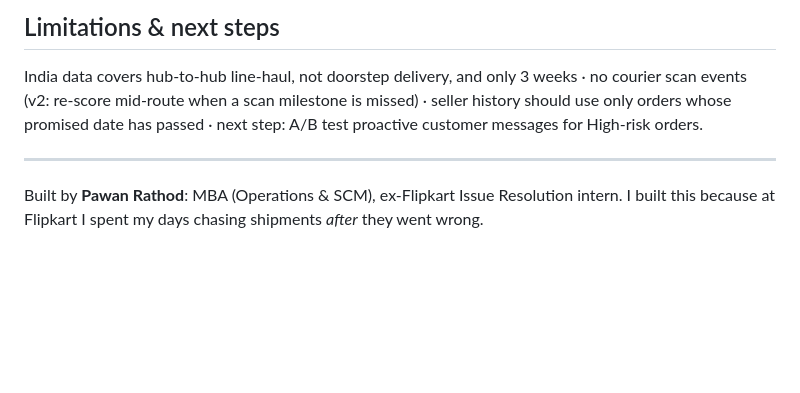
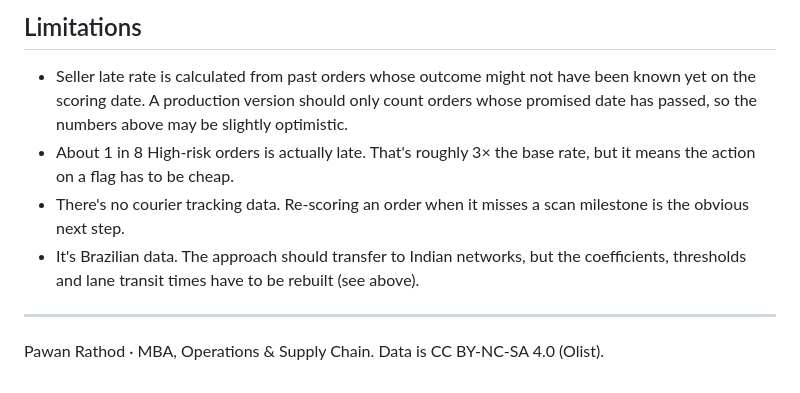
Before and after one commit to Rathore-Sahab/delivery-radar, a Markdown page: README.md, the part around one of its changes. Drawn GitHub-style; blank space fills up the shorter version.

````diff
--- a/README.md
+++ b/README.md
@@ -102,8 +77,12 @@ docs/                screenshots
 ```
 
-## Limitations & next steps
+## Limitations
 
-India data covers hub-to-hub line-haul, not doorstep delivery, and only 3 weeks · no courier scan events (v2: re-score mid-route when a scan milestone is missed) · seller history should use only orders whose promised date has passed · next step: A/B test proactive customer messages for High-risk orders.
+- Seller late rate is calculated from past orders whose outcome might not have been known yet on the scoring date. A production version should only count orders whose promised date has passed, so the numbers above may be slightly optimistic.
+- About 1 in 8 High-risk orders is actually late. That's roughly 3× the base rate, but it means the action on a flag has to be cheap.
+- There's no courier tracking data. Re-scoring an order when it misses a scan milestone is the obvious next step.
+- It's Brazilian data. The approach should transfer to Indian networks, but the coefficients, thresholds and lane transit times have to be rebuilt (see above).
 
 ---
-Built by **Pawan Rathod**: MBA (Operations & SCM), ex-Flipkart Issue Resolution intern. I built this because at Flipkart I spent my days chasing shipments *after* they went wrong.
+
+Pawan Rathod · MBA, Operations & Supply Chain. Data is CC BY-NC-SA 4.0 (Olist).
````
Also changed, not shown: other parts of README.md (+49 -74 lines), PRD.md (+76 -70 lines), docs/daily_queue.png (added), 3 other files.
